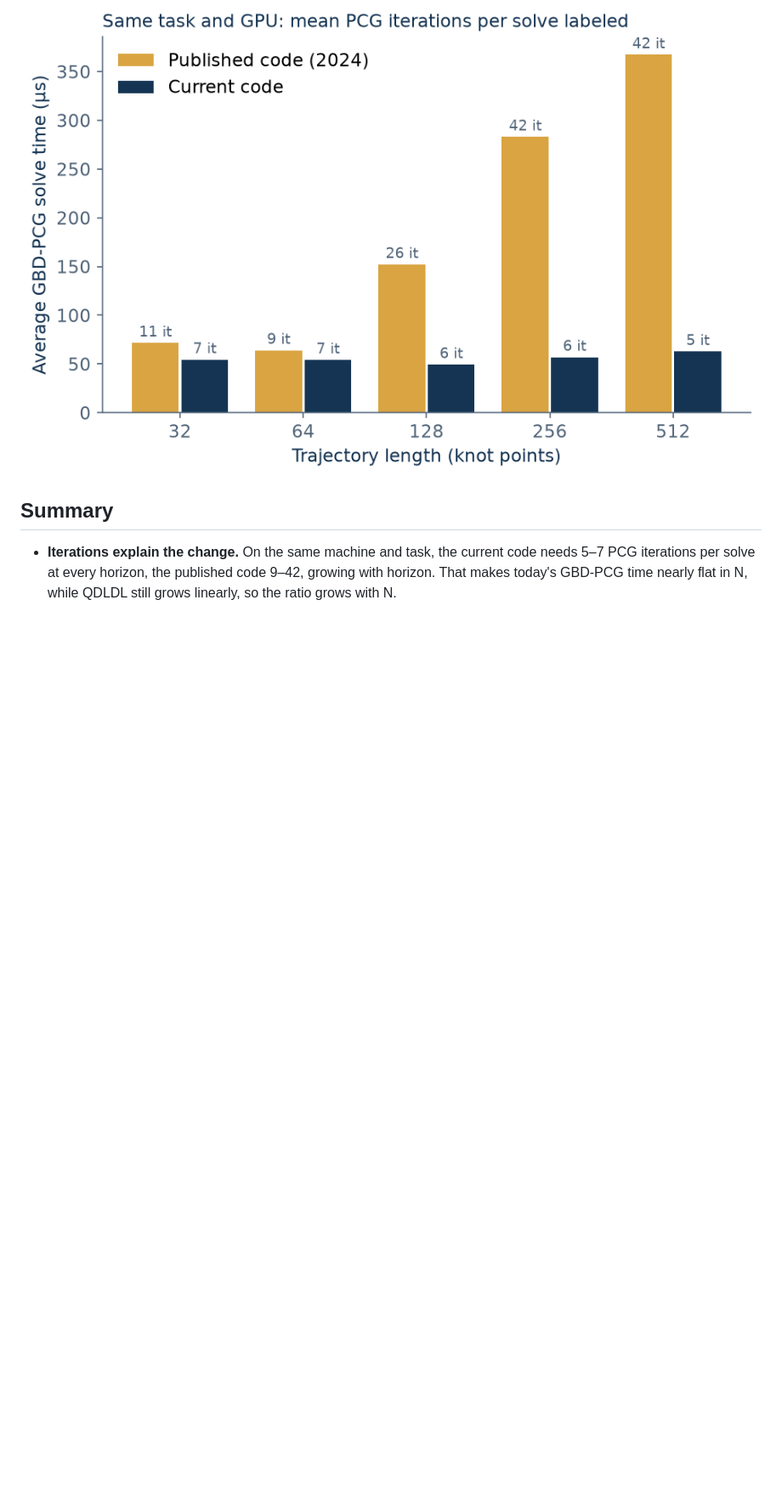
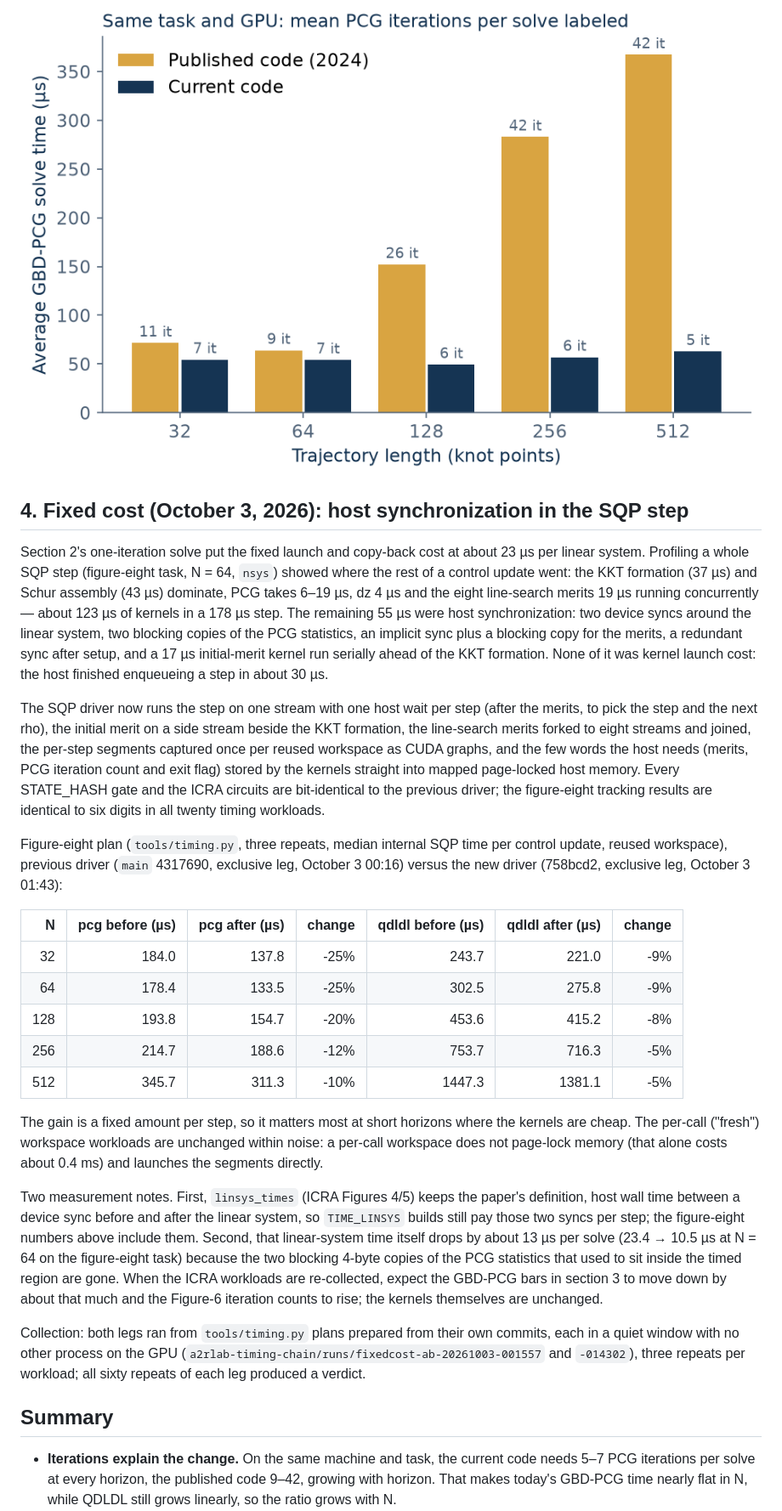
Before and after one commit to A2R-Lab/MPCGPU, a Markdown page: docs/speedup-attribution.md, the part around one of its changes. Shown at 85% size. GitHub-like rendering; blank space fills up the shorter version.

Commit message:
Attribution: fixed-cost section from the October 3 A/B; ICRA doc notes the pending re-collection

```diff
--- a/docs/speedup-attribution.md
+++ b/docs/speedup-attribution.md
@@ -87,6 +87,53 @@ Current-code columns are means over the three repeats of the October 1 evening r
 
 ![Published versus current code on this host](attribution-paper-vs-current.png)
 
+## 4. Fixed cost (October 3, 2026): host synchronization in the SQP step
+
+Section 2's one-iteration solve put the fixed launch and copy-back cost at about 23 µs per linear
+system. Profiling a whole SQP step (figure-eight task, N = 64, `nsys`) showed where the rest of a
+control update went: the KKT formation (37 µs) and Schur assembly (43 µs) dominate, PCG takes 6–19 µs,
+dz 4 µs and the eight line-search merits 19 µs running concurrently — about 123 µs of kernels in a
+178 µs step. The remaining 55 µs were host synchronization: two device syncs around the linear
+system, two blocking copies of the PCG statistics, an implicit sync plus a blocking copy for the
+merits, a redundant sync after setup, and a 17 µs initial-merit kernel run serially ahead of the KKT
+formation. None of it was kernel launch cost: the host finished enqueueing a step in about 30 µs.
+
+The SQP driver now runs the step on one stream with one host wait per step (after the merits, to
+pick the step and the next rho), the initial merit on a side stream beside the KKT formation, the
+line-search merits forked to eight streams and joined, the per-step segments captured once per
+reused workspace as CUDA graphs, and the few words the host needs (merits, PCG iteration count and
+exit flag) stored by the kernels straight into mapped page-locked host memory. Every STATE_HASH gate
+and the ICRA circuits are bit-identical to the previous driver; the figure-eight tracking results are
+identical to six digits in all twenty timing workloads.
+
+Figure-eight plan (`tools/timing.py`, three repeats, median internal SQP time per control update,
+reused workspace), previous driver (`main` 4317690, exclusive leg, October 3 00:16) versus the new
+driver (758bcd2, exclusive leg, October 3 01:43):
+
+| N | pcg before (µs) | pcg after (µs) | change | qdldl before (µs) | qdldl after (µs) | change |
+| ---: | ---: | ---: | ---: | ---: | ---: | ---: |
+| 32 | 184.0 | 137.8 | -25% | 243.7 | 221.0 | -9% |
+| 64 | 178.4 | 133.5 | -25% | 302.5 | 275.8 | -9% |
+| 128 | 193.8 | 154.7 | -20% | 453.6 | 415.2 | -8% |
+| 256 | 214.7 | 188.6 | -12% | 753.7 | 716.3 | -5% |
+| 512 | 345.7 | 311.3 | -10% | 1447.3 | 1381.1 | -5% |
+
+The gain is a fixed amount per step, so it matters most at short horizons where the kernels are
+cheap. The per-call ("fresh") workspace workloads are unchanged within noise: a per-call workspace
+does not page-lock memory (that alone costs about 0.4 ms) and launches the segments directly.
+
+Two measurement notes. First, `linsys_times` (ICRA Figures 4/5) keeps the paper's definition, host
+wall time between a device sync before and after the linear system, so `TIME_LINSYS` builds still pay
+those two syncs per step; the figure-eight numbers above include them. Second, that linear-system
+time itself drops by about 13 µs per solve (23.4 → 10.5 µs at N = 64 on the figure-eight task) because
+the two blocking 4-byte copies of the PCG statistics that used to sit inside the timed region are gone.
+When the ICRA workloads are re-collected, expect the GBD-PCG bars in section 3 to move down by about
+that much and the Figure-6 iteration counts to rise; the kernels themselves are unchanged.
+
+Collection: both legs ran from `tools/timing.py` plans prepared from their own commits, each in a
+quiet window with no other process on the GPU (`a2rlab-timing-chain/runs/fixedcost-ab-20261003-001557`
+and `-014302`), three repeats per workload; all sixty repeats of each leg produced a verdict.
+
 ## Summary
 
 - **Iterations explain the change.** On the same machine and task, the current code needs 5–7 PCG
```
Also changed, not shown: other parts of docs/speedup-attribution.md (+2 -0 lines), docs/icra-replication.md (+7 -0 lines).
